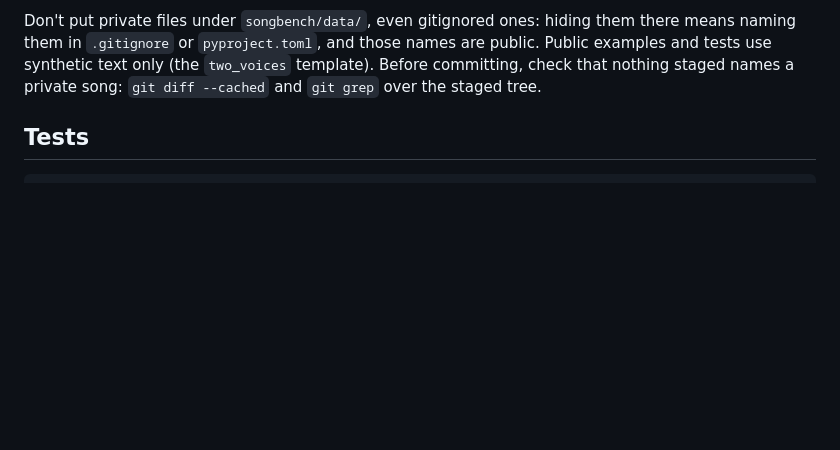
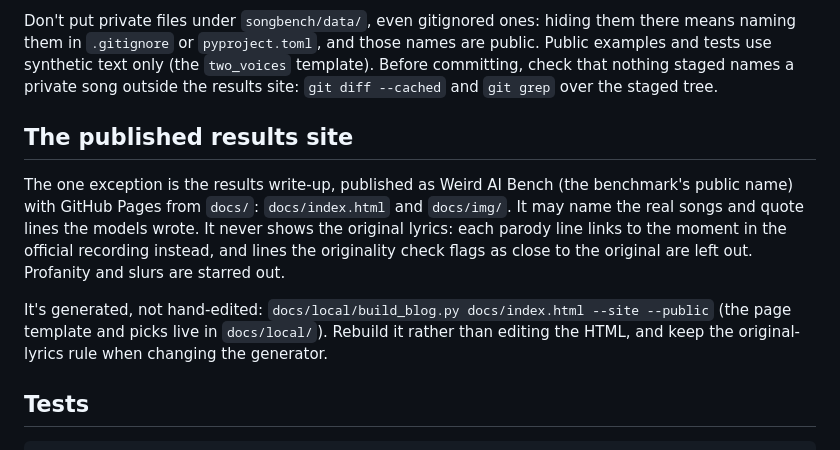
Before and after one commit to aubwang/weird-ai-bench, a Markdown page: AGENTS.md, the part around the change. Drawn GitHub-style; blank space fills up the shorter version.

Commit message:
Publish round-2 results as Weird AI Bench on GitHub Pages
- docs/index.html: the round-2 write-up (scoreboard, two models' favorite
  lines, bloopers, method), generated by the private build script. Each
  quoted line has a play button that seeks a docked YouTube player to the
  moment in the official recording that the line replaces. No original
  lyrics are shown; near-copied lines are left out; profanity is starred.
- docs/img/: the parody index and index-vs-cost charts.
- AGENTS.md: the results site is the one place real song names and model
  lyrics may appear in the repo; original lyrics still never do.
- README: link to the results.
- chart: the watermark brand is a parameter (--brand).

Co-Authored-By: Claude Opus 5.5 <noreply@anthropic.com>

```diff
--- a/AGENTS.md
+++ b/AGENTS.md
@@ -20,7 +20,22 @@ Don't put private files under `songbench/data/`, even gitignored ones: hiding
 them there means naming them in `.gitignore` or `pyproject.toml`, and those
 names are public. Public examples and tests use synthetic text only (the
 `two_voices` template). Before committing, check that nothing staged names a
-private song: `git diff --cached` and `git grep` over the staged tree.
+private song outside the results site: `git diff --cached` and `git grep` over
+the staged tree.
+
+## The published results site
+
+The one exception is the results write-up, published as Weird AI Bench (the
+benchmark's public name) with GitHub Pages from `docs/`: `docs/index.html` and
+`docs/img/`. It may name the real songs and quote lines the models wrote. It
+never shows the original lyrics: each parody line links to the moment in the
+official recording instead, and lines the originality check flags as close to
+the original are left out. Profanity and slurs are starred out.
+
+It's generated, not hand-edited: `docs/local/build_blog.py docs/index.html
+--site --public` (the page template and picks live in `docs/local/`). Rebuild it
+rather than editing the HTML, and keep the original-lyrics rule when changing
+the generator.
 
 ## Tests
 
```
Also changed, not shown: README.md (+2 -0 lines), docs/img/index-vs-cost.png (added), docs/img/parody-index.png (added), 2 other files.
